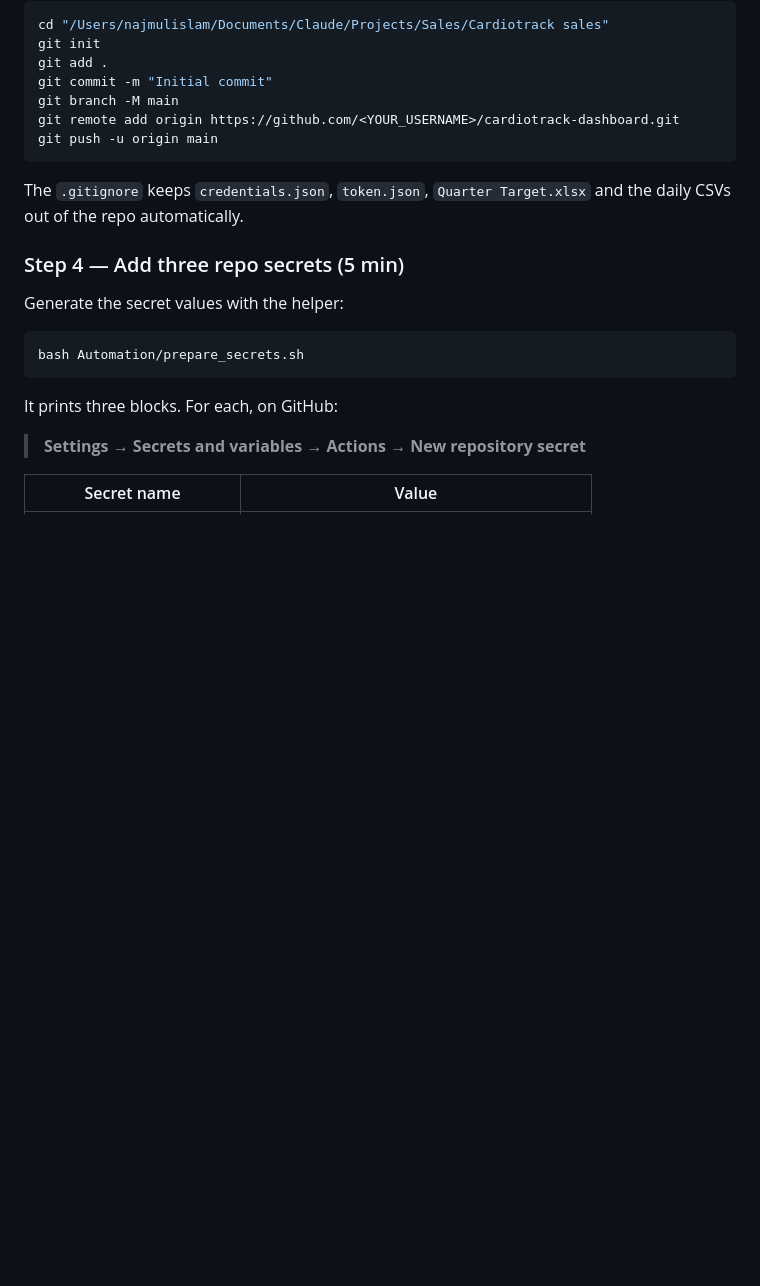
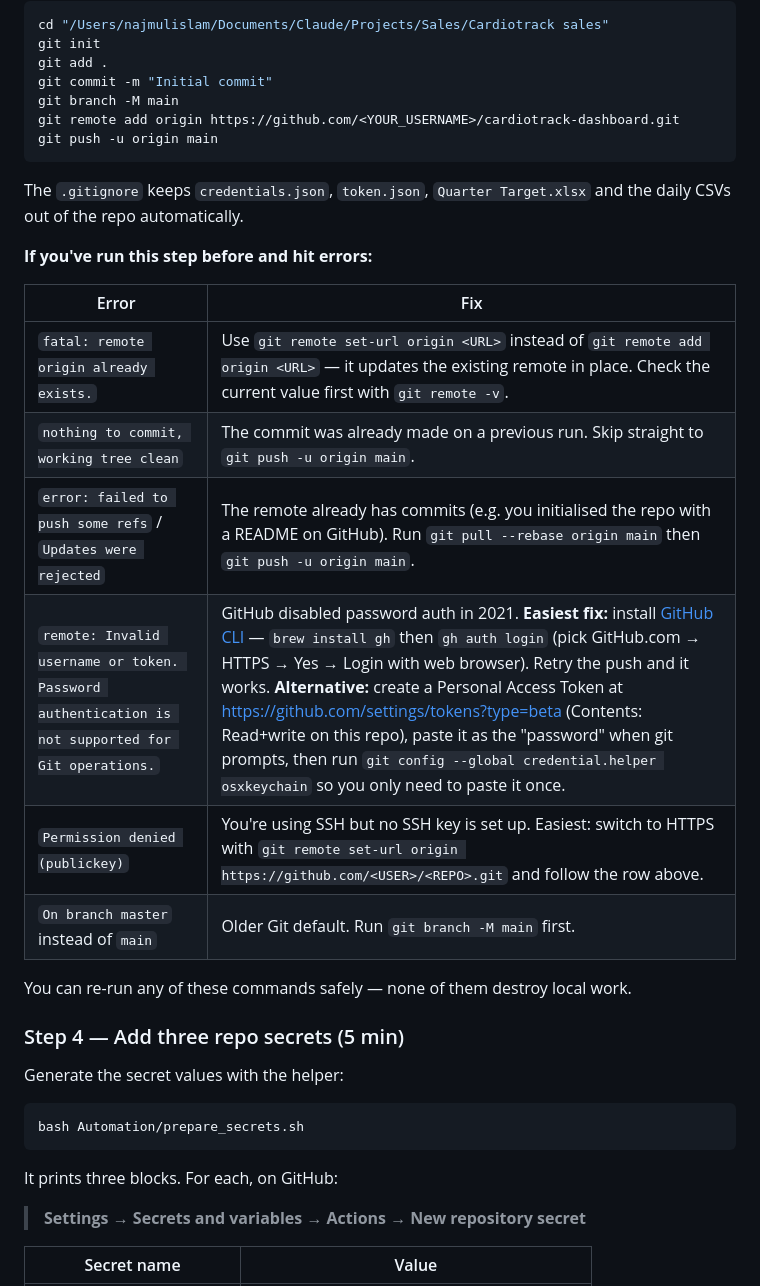
Before and after one commit to islamxnajmul/cardiotrack-dashboard, a Markdown page: CLOUD_HOSTING.md, the part around the change. Rendered like a GitHub page; blank space fills up the shorter version.

Commit message:
Update CLOUD_HOSTING.md (auth + push troubleshooting)

```diff
--- a/CLOUD_HOSTING.md
+++ b/CLOUD_HOSTING.md
@@ -134,6 +134,19 @@ git push -u origin main
 The `.gitignore` keeps `credentials.json`, `token.json`, `Quarter Target.xlsx`
 and the daily CSVs out of the repo automatically.
 
+**If you've run this step before and hit errors:**
+
+| Error | Fix |
+|---|---|
+| `fatal: remote origin already exists.` | Use `git remote set-url origin <URL>` instead of `git remote add origin <URL>` — it updates the existing remote in place. Check the current value first with `git remote -v`. |
+| `nothing to commit, working tree clean` | The commit was already made on a previous run. Skip straight to `git push -u origin main`. |
+| `error: failed to push some refs` / `Updates were rejected` | The remote already has commits (e.g. you initialised the repo with a README on GitHub). Run `git pull --rebase origin main` then `git push -u origin main`. |
+| `remote: Invalid username or token. Password authentication is not supported for Git operations.` | GitHub disabled password auth in 2021. **Easiest fix:** install [GitHub CLI](https://cli.github.com/) — `brew install gh` then `gh auth login` (pick GitHub.com → HTTPS → Yes → Login with web browser). Retry the push and it works. **Alternative:** create a Personal Access Token at https://github.com/settings/tokens?type=beta (Contents: Read+write on this repo), paste it as the "password" when git prompts, then run `git config --global credential.helper osxkeychain` so you only need to paste it once. |
+| `Permission denied (publickey)` | You're using SSH but no SSH key is set up. Easiest: switch to HTTPS with `git remote set-url origin https://github.com/<USER>/<REPO>.git` and follow the row above. |
+| `On branch master` instead of `main` | Older Git default. Run `git branch -M main` first. |
+
+You can re-run any of these commands safely — none of them destroy local work.
+
 ### Step 4 — Add three repo secrets (5 min)
 
 Generate the secret values with the helper:
```
